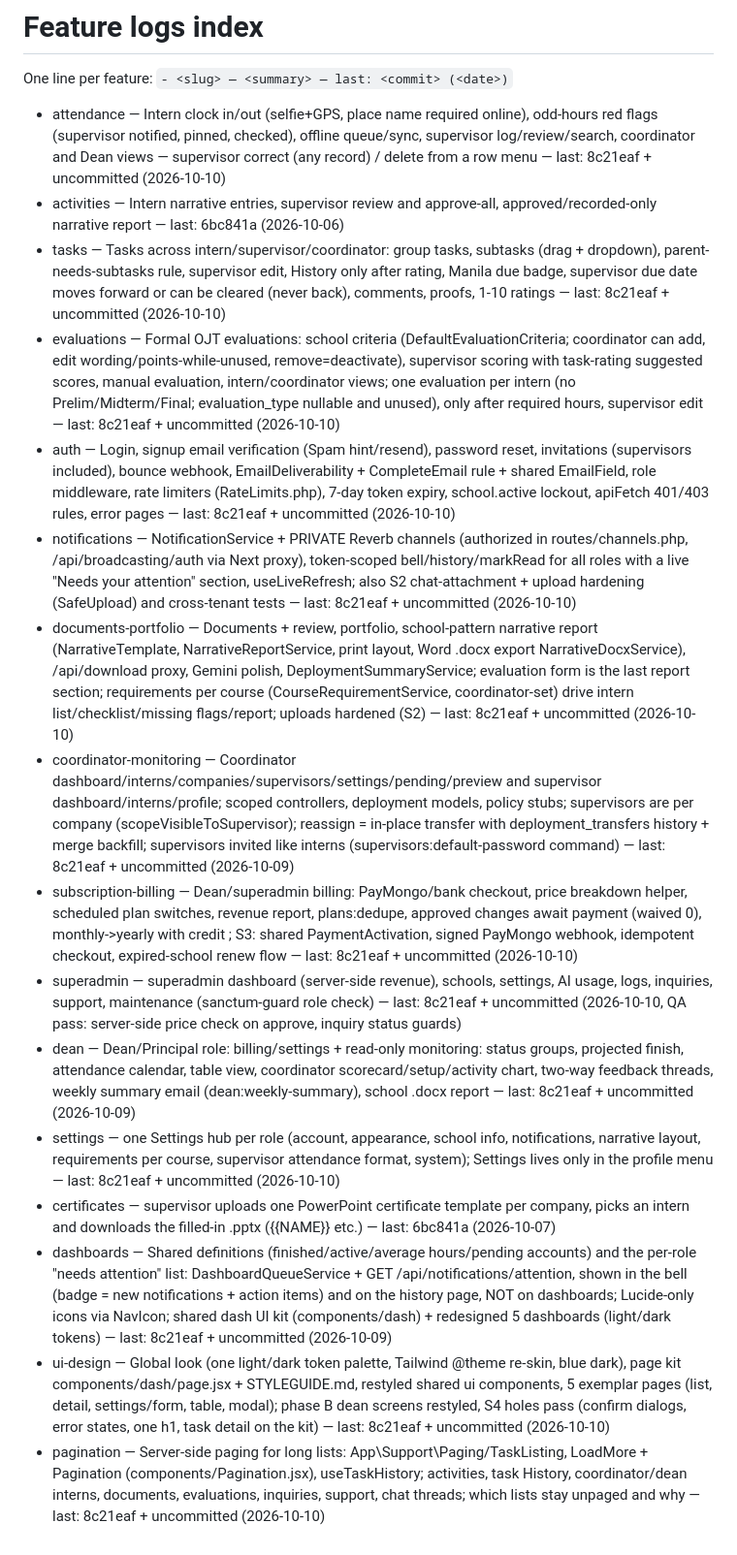
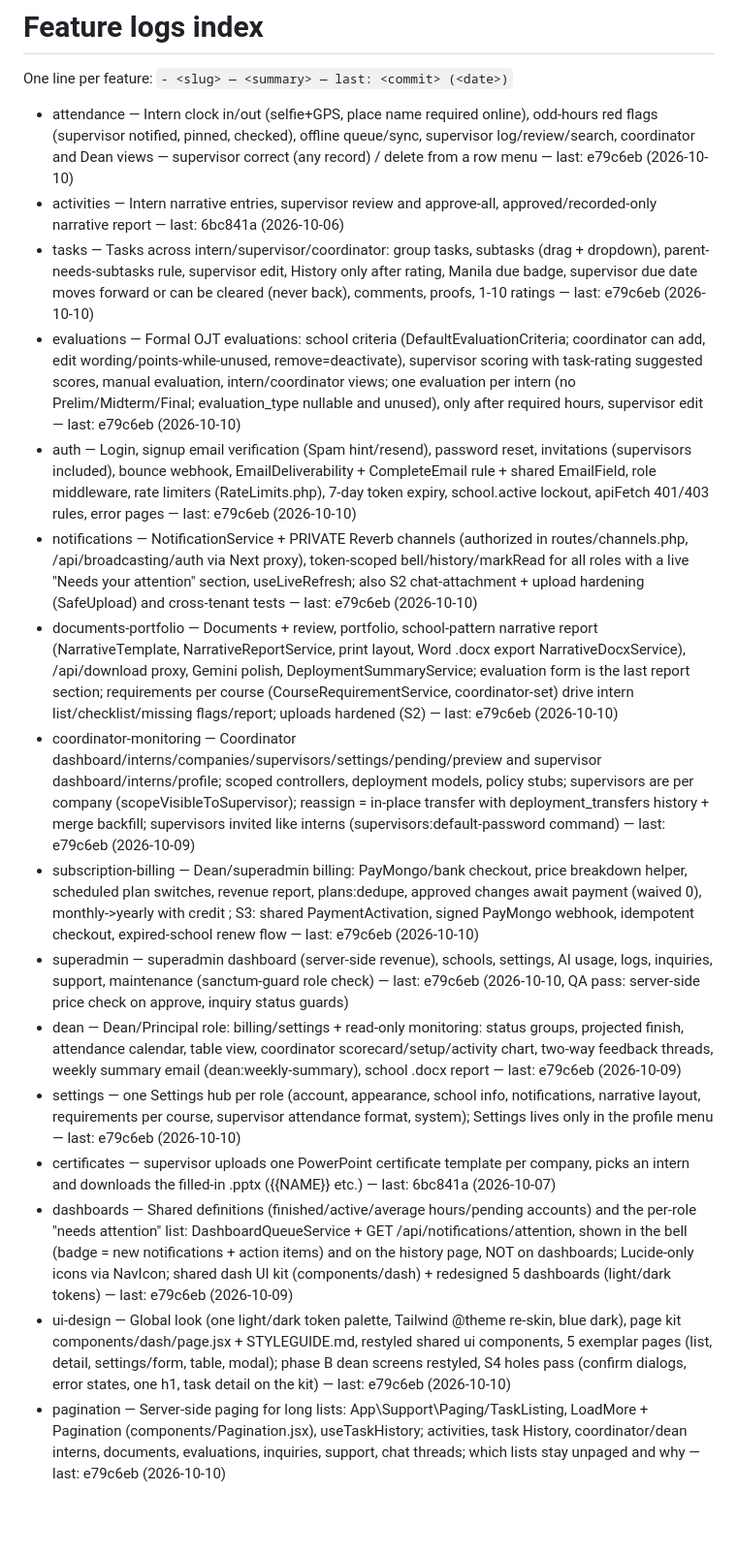
Before and after one commit to francisrayla/internova_db, a Markdown page: .claude/feature-logs/INDEX.md, the part around the change. Shown at 97% size. GitHub-like rendering; blank space fills up the shorter version.

Commit message:
Feature logs: INDEX points at e79c6eb
Co-Authored-By: Claude Opus 5.5 <noreply@anthropic.com>

```diff
--- a/.claude/feature-logs/INDEX.md
+++ b/.claude/feature-logs/INDEX.md
@@ -2,19 +2,19 @@
 
 One line per feature: `- <slug> — <summary> — last: <commit> (<date>)`
 
-- attendance — Intern clock in/out (selfie+GPS, place name required online), odd-hours red flags (supervisor notified, pinned, checked), offline queue/sync, supervisor log/review/search, coordinator and Dean views — supervisor correct (any record) / delete from a row menu — last: 8c21eaf + uncommitted (2026-10-10)
+- attendance — Intern clock in/out (selfie+GPS, place name required online), odd-hours red flags (supervisor notified, pinned, checked), offline queue/sync, supervisor log/review/search, coordinator and Dean views — supervisor correct (any record) / delete from a row menu — last: e79c6eb (2026-10-10)
 - activities — Intern narrative entries, supervisor review and approve-all, approved/recorded-only narrative report — last: 6bc841a (2026-10-06)
-- tasks — Tasks across intern/supervisor/coordinator: group tasks, subtasks (drag + dropdown), parent-needs-subtasks rule, supervisor edit, History only after rating, Manila due badge, supervisor due date moves forward or can be cleared (never back), comments, proofs, 1-10 ratings — last: 8c21eaf + uncommitted (2026-10-10)
-- evaluations — Formal OJT evaluations: school criteria (DefaultEvaluationCriteria; coordinator can add, edit wording/points-while-unused, remove=deactivate), supervisor scoring with task-rating suggested scores, manual evaluation, intern/coordinator views; one evaluation per intern (no Prelim/Midterm/Final; evaluation_type nullable and unused), only after required hours, supervisor edit — last: 8c21eaf + uncommitted (2026-10-10)
-- auth — Login, signup email verification (Spam hint/resend), password reset, invitations (supervisors included), bounce webhook, EmailDeliverability + CompleteEmail rule + shared EmailField, role middleware, rate limiters (RateLimits.php), 7-day token expiry, school.active lockout, apiFetch 401/403 rules, error pages — last: 8c21eaf + uncommitted (2026-10-10)
-- notifications — NotificationService + PRIVATE Reverb channels (authorized in routes/channels.php, /api/broadcasting/auth via Next proxy), token-scoped bell/history/markRead for all roles with a live "Needs your attention" section, useLiveRefresh; also S2 chat-attachment + upload hardening (SafeUpload) and cross-tenant tests — last: 8c21eaf + uncommitted (2026-10-10)
-- documents-portfolio — Documents + review, portfolio, school-pattern narrative report (NarrativeTemplate, NarrativeReportService, print layout, Word .docx export NarrativeDocxService), /api/download proxy, Gemini polish, DeploymentSummaryService; evaluation form is the last report section; requirements per course (CourseRequirementService, coordinator-set) drive intern list/checklist/missing flags/report; uploads hardened (S2) — last: 8c21eaf + uncommitted (2026-10-10)
-- coordinator-monitoring — Coordinator dashboard/interns/companies/supervisors/settings/pending/preview and supervisor dashboard/interns/profile; scoped controllers, deployment models, policy stubs; supervisors are per company (scopeVisibleToSupervisor); reassign = in-place transfer with deployment_transfers history + merge backfill; supervisors invited like interns (supervisors:default-password command) — last: 8c21eaf + uncommitted (2026-10-09)
-- subscription-billing — Dean/superadmin billing: PayMongo/bank checkout, price breakdown helper, scheduled plan switches, revenue report, plans:dedupe, approved changes await payment (waived 0), monthly->yearly with credit ; S3: shared PaymentActivation, signed PayMongo webhook, idempotent checkout, expired-school renew flow — last: 8c21eaf + uncommitted (2026-10-10)
-- superadmin — superadmin dashboard (server-side revenue), schools, settings, AI usage, logs, inquiries, support, maintenance (sanctum-guard role check) — last: 8c21eaf + uncommitted (2026-10-10, QA pass: server-side price check on approve, inquiry status guards)
-- dean — Dean/Principal role: billing/settings + read-only monitoring: status groups, projected finish, attendance calendar, table view, coordinator scorecard/setup/activity chart, two-way feedback threads, weekly summary email (dean:weekly-summary), school .docx report — last: 8c21eaf + uncommitted (2026-10-09)
-- settings — one Settings hub per role (account, appearance, school info, notifications, narrative layout, requirements per course, supervisor attendance format, system); Settings lives only in the profile menu — last: 8c21eaf + uncommitted (2026-10-10)
+- tasks — Tasks across intern/supervisor/coordinator: group tasks, subtasks (drag + dropdown), parent-needs-subtasks rule, supervisor edit, History only after rating, Manila due badge, supervisor due date moves forward or can be cleared (never back), comments, proofs, 1-10 ratings — last: e79c6eb (2026-10-10)
+- evaluations — Formal OJT evaluations: school criteria (DefaultEvaluationCriteria; coordinator can add, edit wording/points-while-unused, remove=deactivate), supervisor scoring with task-rating suggested scores, manual evaluation, intern/coordinator views; one evaluation per intern (no Prelim/Midterm/Final; evaluation_type nullable and unused), only after required hours, supervisor edit — last: e79c6eb (2026-10-10)
+- auth — Login, signup email verification (Spam hint/resend), password reset, invitations (supervisors included), bounce webhook, EmailDeliverability + CompleteEmail rule + shared EmailField, role middleware, rate limiters (RateLimits.php), 7-day token expiry, school.active lockout, apiFetch 401/403 rules, error pages — last: e79c6eb (2026-10-10)
+- notifications — NotificationService + PRIVATE Reverb channels (authorized in routes/channels.php, /api/broadcasting/auth via Next proxy), token-scoped bell/history/markRead for all roles with a live "Needs your attention" section, useLiveRefresh; also S2 chat-attachment + upload hardening (SafeUpload) and cross-tenant tests — last: e79c6eb (2026-10-10)
+- documents-portfolio — Documents + review, portfolio, school-pattern narrative report (NarrativeTemplate, NarrativeReportService, print layout, Word .docx export NarrativeDocxService), /api/download proxy, Gemini polish, DeploymentSummaryService; evaluation form is the last report section; requirements per course (CourseRequirementService, coordinator-set) drive intern list/checklist/missing flags/report; uploads hardened (S2) — last: e79c6eb (2026-10-10)
+- coordinator-monitoring — Coordinator dashboard/interns/companies/supervisors/settings/pending/preview and supervisor dashboard/interns/profile; scoped controllers, deployment models, policy stubs; supervisors are per company (scopeVisibleToSupervisor); reassign = in-place transfer with deployment_transfers history + merge backfill; supervisors invited like interns (supervisors:default-password command) — last: e79c6eb (2026-10-09)
+- subscription-billing — Dean/superadmin billing: PayMongo/bank checkout, price breakdown helper, scheduled plan switches, revenue report, plans:dedupe, approved changes await payment (waived 0), monthly->yearly with credit ; S3: shared PaymentActivation, signed PayMongo webhook, idempotent checkout, expired-school renew flow — last: e79c6eb (2026-10-10)
+- superadmin — superadmin dashboard (server-side revenue), schools, settings, AI usage, logs, inquiries, support, maintenance (sanctum-guard role check) — last: e79c6eb (2026-10-10, QA pass: server-side price check on approve, inquiry status guards)
+- dean — Dean/Principal role: billing/settings + read-only monitoring: status groups, projected finish, attendance calendar, table view, coordinator scorecard/setup/activity chart, two-way feedback threads, weekly summary email (dean:weekly-summary), school .docx report — last: e79c6eb (2026-10-09)
+- settings — one Settings hub per role (account, appearance, school info, notifications, narrative layout, requirements per course, supervisor attendance format, system); Settings lives only in the profile menu — last: e79c6eb (2026-10-10)
 - certificates — supervisor uploads one PowerPoint certificate template per company, picks an intern and downloads the filled-in .pptx ({{NAME}} etc.) — last: 6bc841a (2026-10-07)
-- dashboards — Shared definitions (finished/active/average hours/pending accounts) and the per-role "needs attention" list: DashboardQueueService + GET /api/notifications/attention, shown in the bell (badge = new notifications + action items) and on the history page, NOT on dashboards; Lucide-only icons via NavIcon; shared dash UI kit (components/dash) + redesigned 5 dashboards (light/dark tokens) — last: 8c21eaf + uncommitted (2026-10-09)
-- ui-design — Global look (one light/dark token palette, Tailwind @theme re-skin, blue dark), page kit components/dash/page.jsx + STYLEGUIDE.md, restyled shared ui components, 5 exemplar pages (list, detail, settings/form, table, modal); phase B dean screens restyled, S4 holes pass (confirm dialogs, error states, one h1, task detail on the kit) — last: 8c21eaf + uncommitted (2026-10-10)
-- pagination — Server-side paging for long lists: App\Support\Paging/TaskListing, LoadMore + Pagination (components/Pagination.jsx), useTaskHistory; activities, task History, coordinator/dean interns, documents, evaluations, inquiries, support, chat threads; which lists stay unpaged and why — last: 8c21eaf + uncommitted (2026-10-10)
+- dashboards — Shared definitions (finished/active/average hours/pending accounts) and the per-role "needs attention" list: DashboardQueueService + GET /api/notifications/attention, shown in the bell (badge = new notifications + action items) and on the history page, NOT on dashboards; Lucide-only icons via NavIcon; shared dash UI kit (components/dash) + redesigned 5 dashboards (light/dark tokens) — last: e79c6eb (2026-10-09)
+- ui-design — Global look (one light/dark token palette, Tailwind @theme re-skin, blue dark), page kit components/dash/page.jsx + STYLEGUIDE.md, restyled shared ui components, 5 exemplar pages (list, detail, settings/form, table, modal); phase B dean screens restyled, S4 holes pass (confirm dialogs, error states, one h1, task detail on the kit) — last: e79c6eb (2026-10-10)
+- pagination — Server-side paging for long lists: App\Support\Paging/TaskListing, LoadMore + Pagination (components/Pagination.jsx), useTaskHistory; activities, task History, coordinator/dean interns, documents, evaluations, inquiries, support, chat threads; which lists stay unpaged and why — last: e79c6eb (2026-10-10)
```
